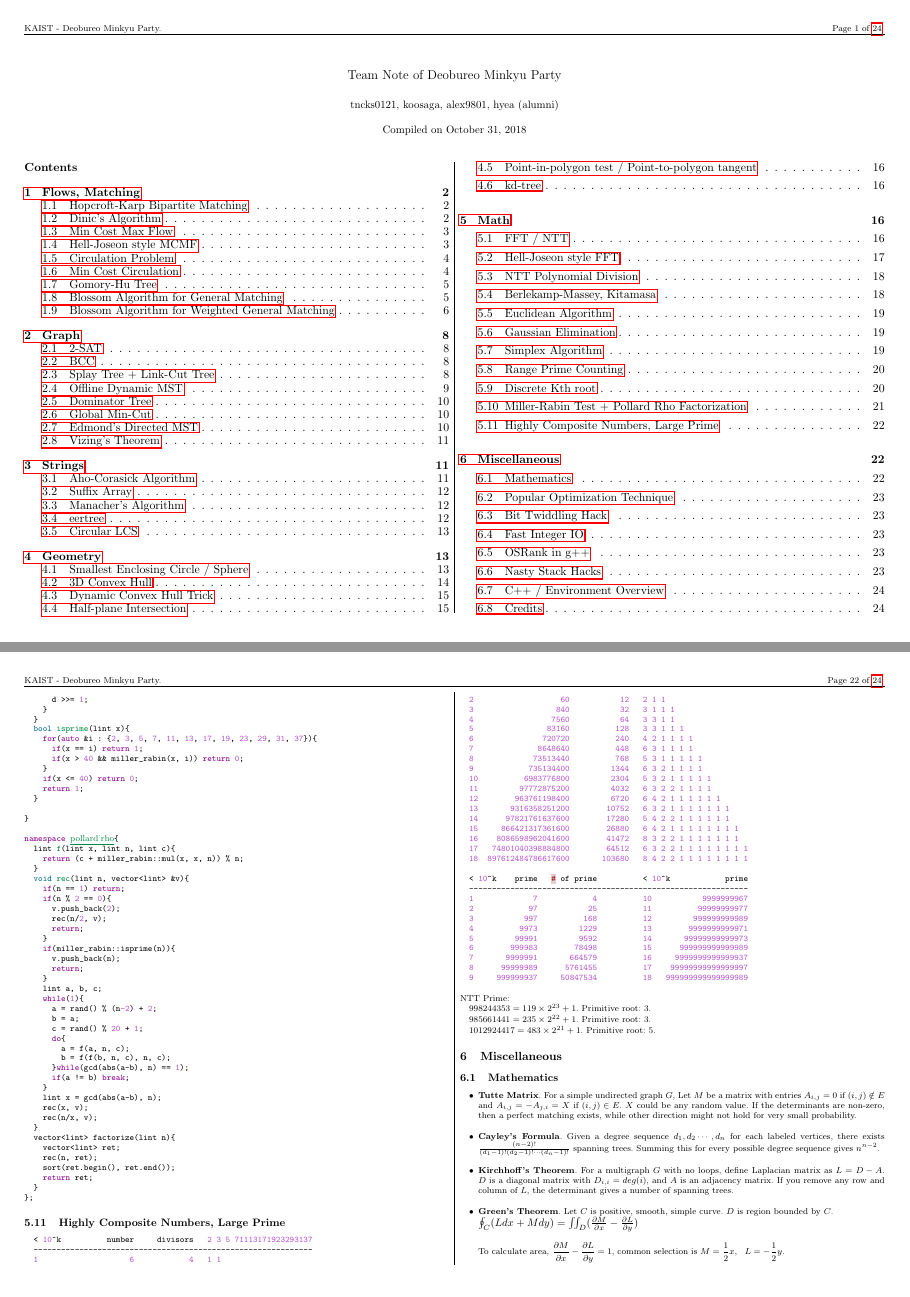
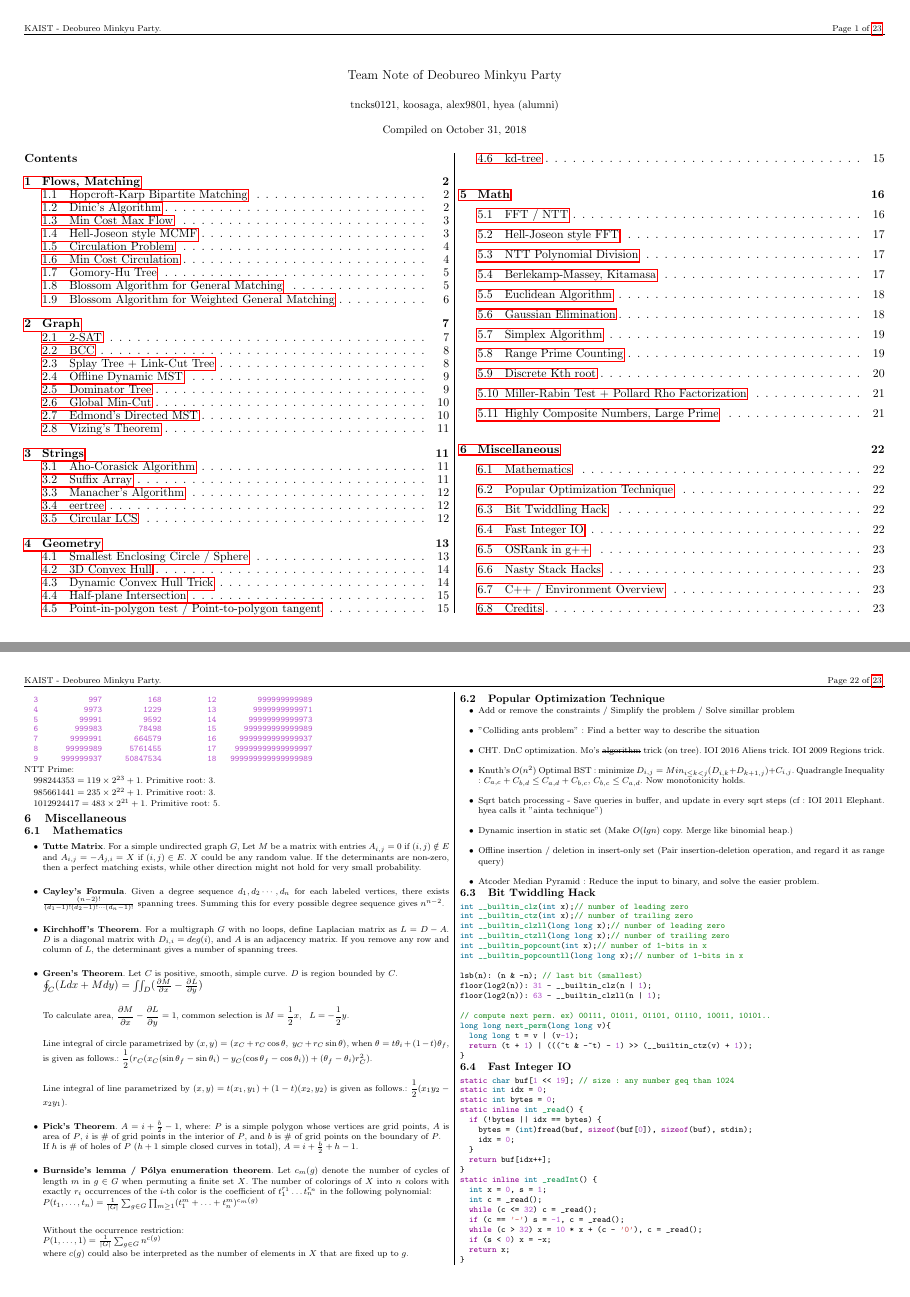
Before and after one commit to koosaga/DeobureoMinkyuParty, a LaTeX document (teamnote.tex): pages 1 and 22 of 24 before the commit and pages 1 and 22 of 23 after it, joined at a grey line. Compiled offline with pdfLaTeX.

Commit message:
reduce margin

```diff
--- a/teamnote.tex
+++ b/teamnote.tex
@@ -2,6 +2,12 @@
 % These codes should be guaranteed, fast enough, short and easy to type.
 
 \documentclass[landscape, 8pt, a4paper, oneside, twocolumn]{extarticle}
+
+\usepackage[compact]{titlesec}
+\titlespacing*{\section}
+{0pt}{0px plus 1px minus 0px}{-2px plus 0px minus 0px}
+\titlespacing*{\subsection}
+{0pt}{0px plus 1px minus 0px}{0px plus 3px minus 3px}
 
 \setlength{\columnseprule}{0.4pt}
 \pagenumbering{arabic}
@@ -28,6 +34,8 @@
 
 \setminted{breaklines=true, tabsize=2, breaksymbolleft=}
 \usemintedstyle{perldoc}
+
+\setlength\partopsep{-\topsep -\parskip}
 
 \title{Team Note of Deobureo Minkyu Party}
 \author{tncks0121, koosaga, alex9801, hyea (alumni)}
@@ -2433,9 +2440,9 @@ $1012924417 = 483 \times 2^{21} + 1$. Primitive root: $5$.
 
     Without the occurrence restriction: \\
     $P(1,\ldots,1)=\frac{1}{\left|G\right|}\sum_{g\in G}n^{c(g)}$ \\
-    where $c(g)$ could also be interpreted as the number of elements in $X$ that are fixed up to $g$.
+    where $c(g)$ could also be interpreted as the number of elements in $X$ that are fixed up to $g$. \\
+
 \end{itemize}
-
 \subsection {Popular Optimization Technique}
 \begin{itemize}
 	\item Add or remove the constraints / Simplify the problem / Solve simillar problem
```
Also changed, not shown: teamnote.pdf, teamnote.tex (2 more changed lines).
